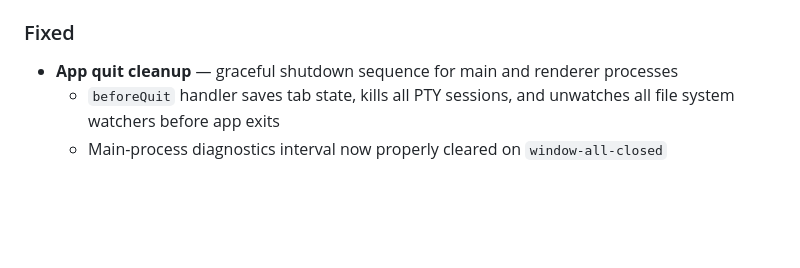
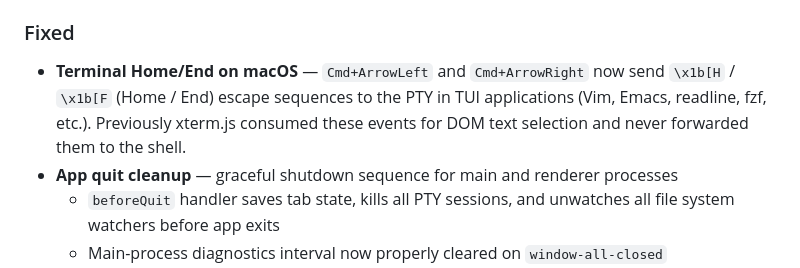
Before and after one commit to emaxe/eTty, a Markdown page: CHANGELOG.md, the part around the change. Rendered like a GitHub page; blank space fills up the shorter version.

```diff
--- a/CHANGELOG.md
+++ b/CHANGELOG.md
@@ -18,6 +18,7 @@ All notable changes to this project will be documented in this file.
 
 ### Fixed
 
+- **Terminal Home/End on macOS** — `Cmd+ArrowLeft` and `Cmd+ArrowRight` now send `\x1b[H` / `\x1b[F` (Home / End) escape sequences to the PTY in TUI applications (Vim, Emacs, readline, fzf, etc.). Previously xterm.js consumed these events for DOM text selection and never forwarded them to the shell.
 - **App quit cleanup** — graceful shutdown sequence for main and renderer processes
   - `beforeQuit` handler saves tab state, kills all PTY sessions, and unwatches all file system watchers before app exits
   - Main-process diagnostics interval now properly cleared on `window-all-closed`
```
Also changed, not shown: README.md (+2 -0 lines).
